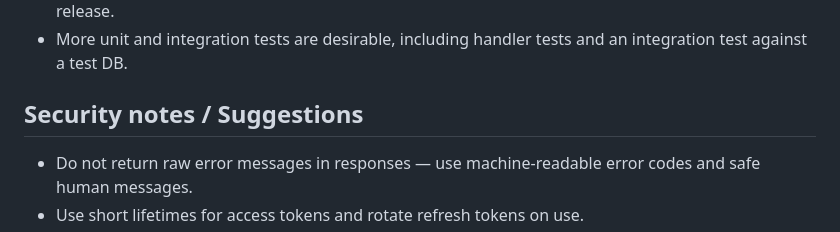
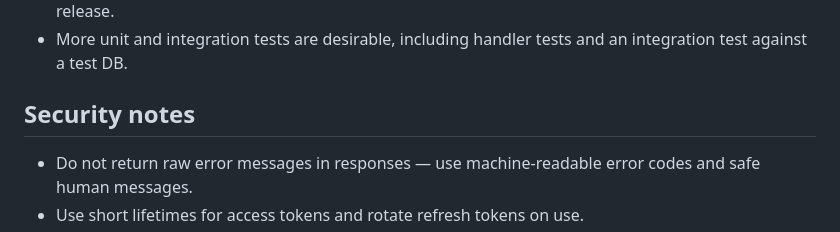
Before and after one commit to max-durnea/ByteBucket, a Markdown page: README.md, the part around the change. GitHub-like rendering.

Commit message:
Refine security notes in README
Updated security notes section for clarity and conciseness.

```diff
--- a/README.md
+++ b/README.md
@@ -74,7 +74,7 @@ go test ./... -v
 - Error responses sometimes include internal error strings — these must be sanitized before a public release.
 - More unit and integration tests are desirable, including handler tests and an integration test against a test DB.
 
-## Security notes / Suggestions
+## Security notes
 
 - Do not return raw error messages in responses — use machine-readable error codes and safe human messages.
 - Use short lifetimes for access tokens and rotate refresh tokens on use.
```
